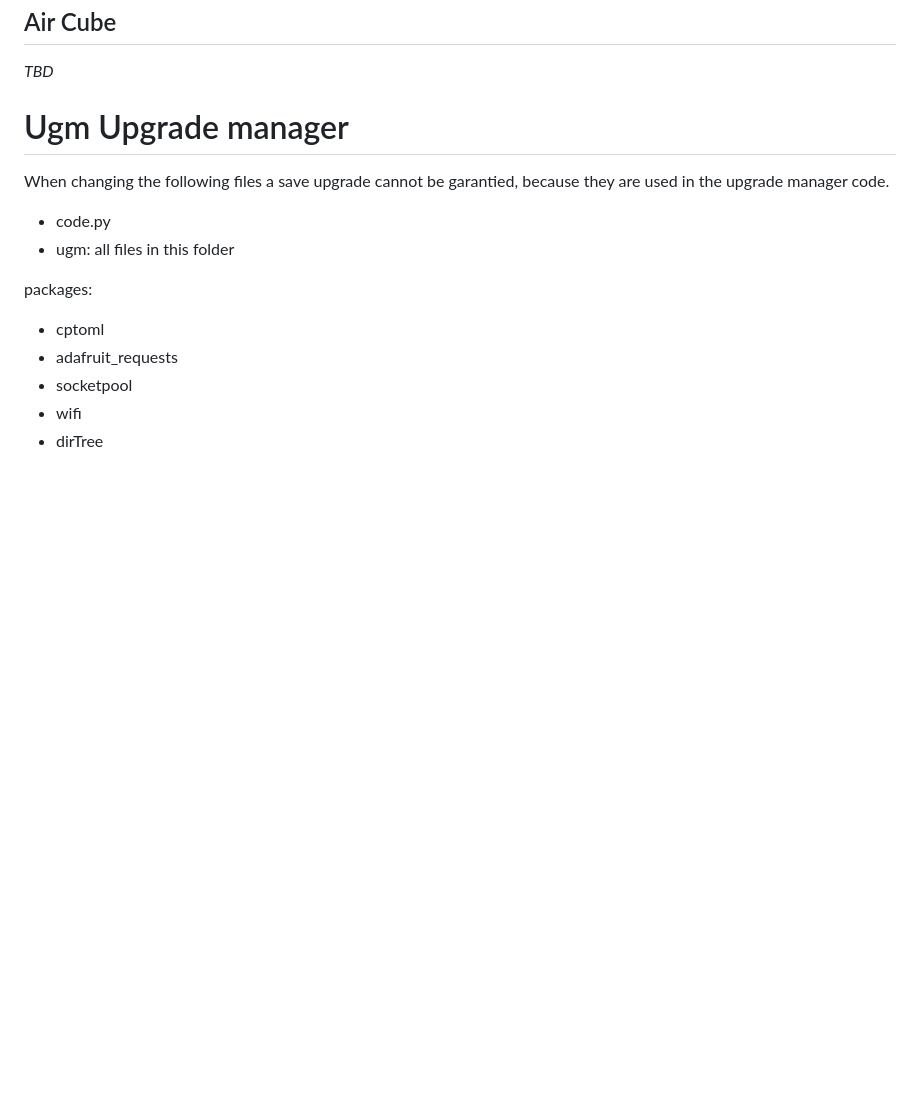
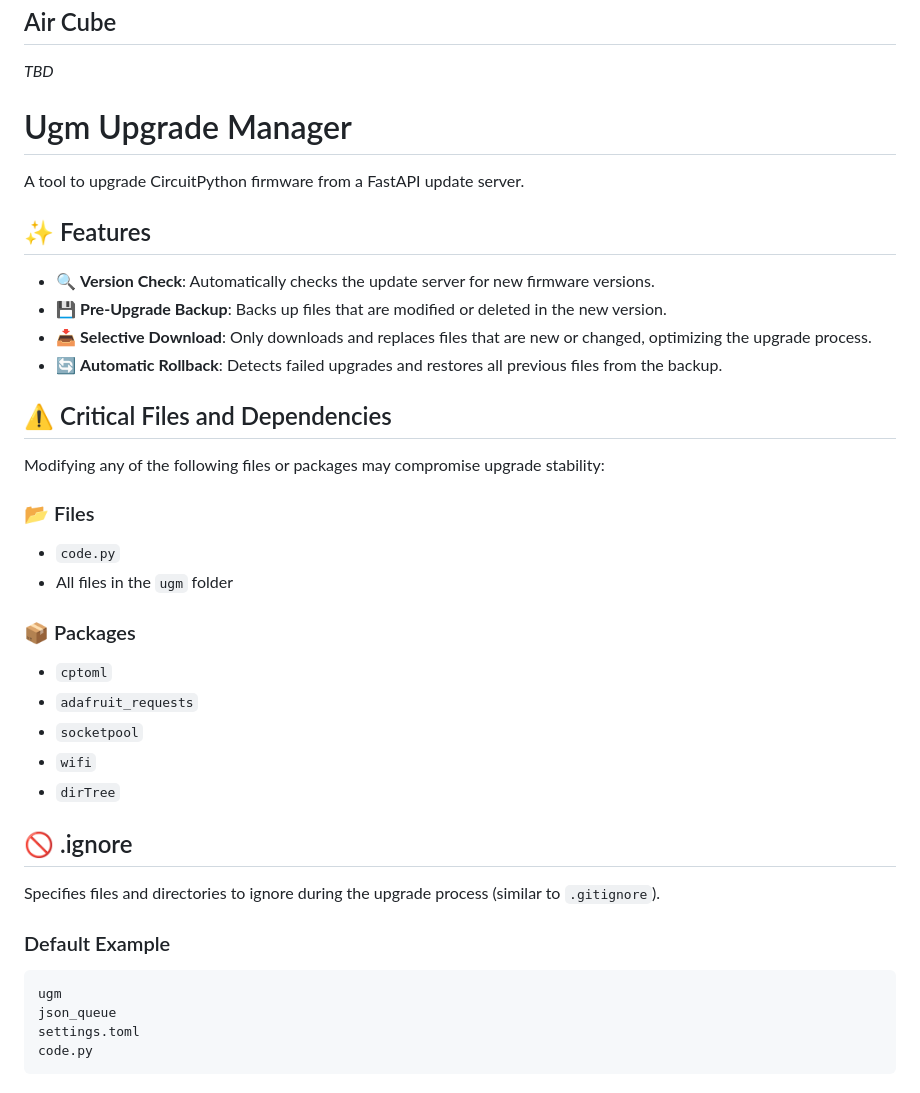
Before and after one commit to luftdaten-at/firmware, a Markdown page: firmware/readme.md, the part around the change. Drawn GitHub-style; blank space fills up the shorter version.

Commit message:
updated-readmen-ugm

````diff
--- a/firmware/readme.md
+++ b/firmware/readme.md
@@ -323,17 +323,40 @@ _In Zukunft: z. B. Server-URL, Auto-Update oder Batteriesparmodus setzten._
 ## Air Cube
 _TBD_
 
-# Ugm Upgrade manager
+# Ugm Upgrade Manager
 
-When changing the following files a save upgrade cannot be garantied, because they are used in the upgrade manager code.
+A tool to upgrade CircuitPython firmware from a FastAPI update server.
 
+## ✨ Features
 
-- code.py
-- ugm: all files in this folder
+- 🔍 **Version Check**: Automatically checks the update server for new firmware versions.
+- 💾 **Pre-Upgrade Backup**: Backs up files that are modified or deleted in the new version.
+- 📥 **Selective Download**: Only downloads and replaces files that are new or changed, optimizing the upgrade process.
+- 🔄 **Automatic Rollback**: Detects failed upgrades and restores all previous files from the backup.
 
-packages:
-- cptoml
-- adafruit_requests
-- socketpool
-- wifi
-- dirTree
+## ⚠️ Critical Files and Dependencies
+
+Modifying any of the following files or packages may compromise upgrade stability:
+
+### 📂 Files
+- `code.py`
+- All files in the `ugm` folder
+
+### 📦 Packages
+- `cptoml`
+- `adafruit_requests`
+- `socketpool`
+- `wifi`
+- `dirTree`
+
+## 🚫 .ignore
+
+Specifies files and directories to ignore during the upgrade process (similar to `.gitignore`).
+
+### Default Example
+```
+ugm
+json_queue
+settings.toml
+code.py
+```
````
